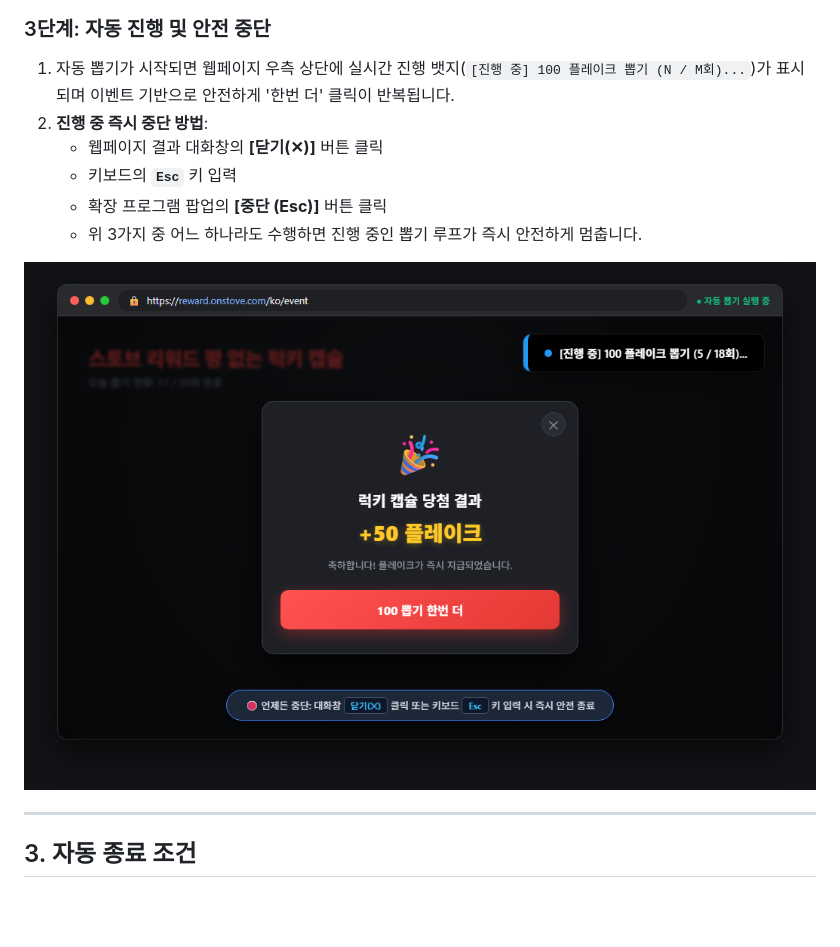
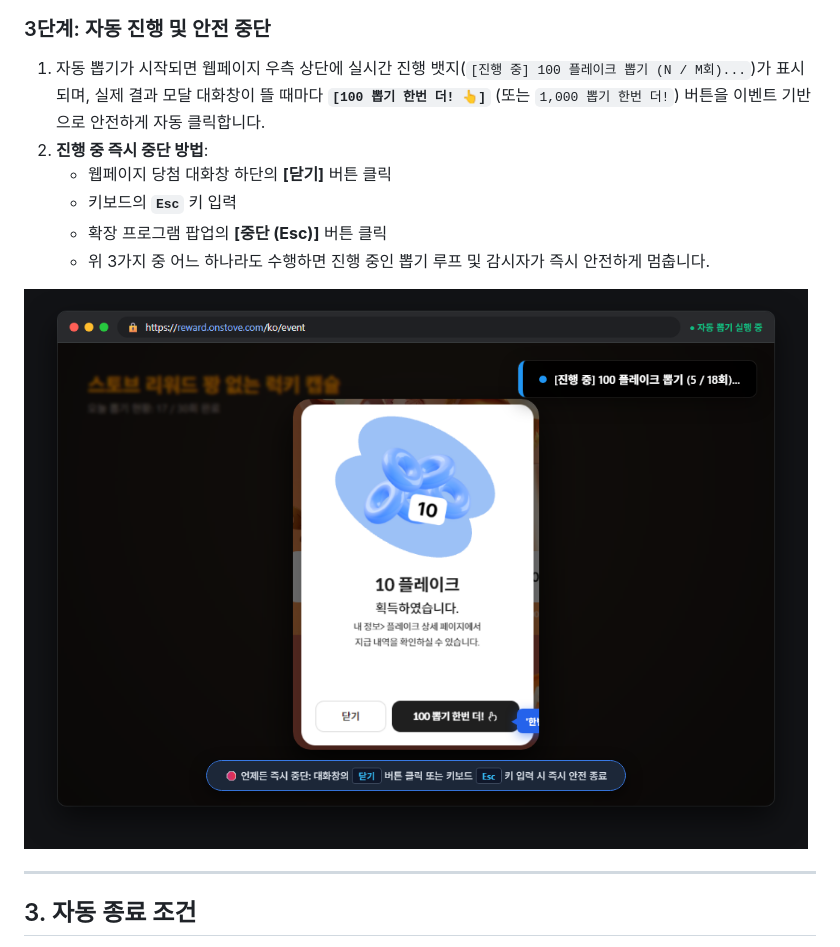
Before and after one commit to parkjunhong/stove-flake-helper-extension, a Markdown page: README.md, the part around one of its changes. Drawn GitHub-style; pictures changed too: docs/images/03_running_badge.png; blank space fills up the shorter version.

Commit message:
docs: 실제 스토브 플레이크 당첨 모달 캡처 이미지로 교체 및 README.md 반영

```diff
--- a/README.md
+++ b/README.md
@@ -38,10 +38,10 @@
 ![확장 프로그램 팝업 UI 및 뽑기 설정 화면](docs/images/02_popup_settings.png)
 
 ### 3단계: 자동 진행 및 안전 중단
-1. 자동 뽑기가 시작되면 웹페이지 우측 상단에 실시간 진행 뱃지(`[진행 중] 100 플레이크 뽑기 (N / M회)...`)가 표시되며 이벤트 기반으로 안전하게 '한번 더' 클릭이 반복됩니다.
+1. 자동 뽑기가 시작되면 웹페이지 우측 상단에 실시간 진행 뱃지(`[진행 중] 100 플레이크 뽑기 (N / M회)...`)가 표시되며, 실제 결과 모달 대화창이 뜰 때마다 **`[100 뽑기 한번 더! 👆]`** (또는 `1,000 뽑기 한번 더!`) 버튼을 이벤트 기반으로 안전하게 자동 클릭합니다.
 2. **진행 중 즉시 중단 방법**:
-   - 웹페이지 결과 대화창의 **[닫기(✕)]** 버튼 클릭
+   - 웹페이지 당첨 대화창 하단의 **[닫기]** 버튼 클릭
    - 키보드의 **`Esc`** 키 입력
    - 확장 프로그램 팝업의 **[중단 (Esc)]** 버튼 클릭
-   - 위 3가지 중 어느 하나라도 수행하면 진행 중인 뽑기 루프가 즉시 안전하게 멈춥니다.
+   - 위 3가지 중 어느 하나라도 수행하면 진행 중인 뽑기 루프 및 감시자가 즉시 안전하게 멈춥니다.
 
```
Also changed, not shown: other parts of README.md (+1 -1 lines), docs/images/03_draw_result.png (added).
